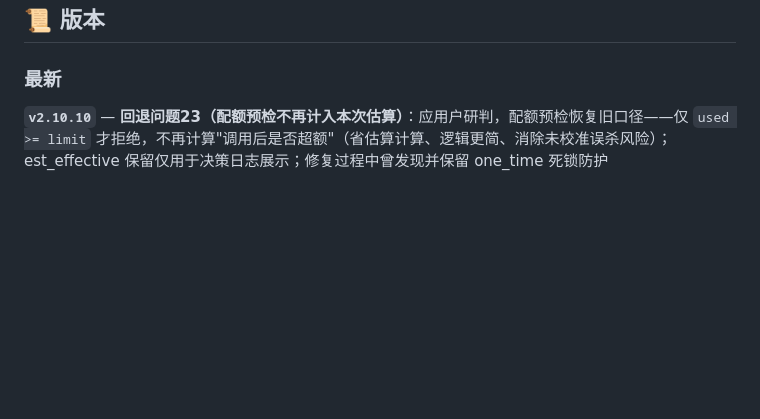
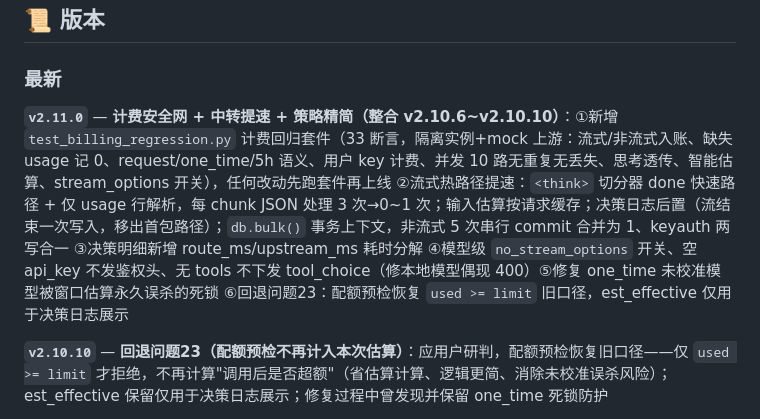
Before and after one commit to TMHanFeng/model-gateway, a Markdown page: README.md, the part around the change. Rendered like a GitHub page; blank space fills up the shorter version.

Commit message:
v2.11.0: 发布整合版(整合v2.10.6~v2.10.10)——计费回归套件(33断言安全网)+流式热路径提速(每chunk JSON处理3次→0~1次/估算缓存/决策日志后置/db.bulk写合并5commit→1)+决策明细route_ms/upstream_ms耗时分解+本地400修复(no_stream_options开关/空key不发鉴权头/无tools不下发tool_choice)+one_time死锁修复+问题23回退(配额预检恢复used>=limit旧口径)

```diff
--- a/README.md
+++ b/README.md
@@ -493,6 +493,8 @@ SQLite（`gateway.db`）持久化以下表：
 
 ### 最新
 
+**`v2.11.0`** — **计费安全网 + 中转提速 + 策略精简（整合 v2.10.6~v2.10.10）**：①新增 `test_billing_regression.py` 计费回归套件（33 断言，隔离实例+mock 上游：流式/非流式入账、缺失 usage 记 0、request/one_time/5h 语义、用户 key 计费、并发 10 路无重复无丢失、思考透传、智能估算、stream_options 开关），任何改动先跑套件再上线 ②流式热路径提速：`<think>` 切分器 done 快速路径 + 仅 usage 行解析，每 chunk JSON 处理 3 次→0~1 次；输入估算按请求缓存；决策日志后置（流结束一次写入，移出首包路径）；`db.bulk()` 事务上下文，非流式 5 次串行 commit 合并为 1、keyauth 两写合一 ③决策明细新增 route_ms/upstream_ms 耗时分解 ④模型级 `no_stream_options` 开关、空 api_key 不发鉴权头、无 tools 不下发 tool_choice（修本地模型偶现 400）⑤修复 one_time 未校准模型被窗口估算永久误杀的死锁 ⑥回退问题23：配额预检恢复 `used >= limit` 旧口径，est_effective 仅用于决策日志展示
+
 **`v2.10.10`** — **回退问题23（配额预检不再计入本次估算）**：应用户研判，配额预检恢复旧口径——仅 `used >= limit` 才拒绝，不再计算"调用后是否超额"（省估算计算、逻辑更简、消除未校准误杀风险）；est_effective 保留仅用于决策日志展示；修复过程中曾发现并保留 one_time 死锁防护
 
 **`v2.10.9`** — **中转提速（问题21-A）+ 本地模型 400 修复（问题21-B），计费回归套件 33 断言全绿**：①`test_billing_regression.py` 计费回归套件（隔离实例+mock 上游，固化问题24 全部计费不变量与并发场景，任何改动先跑套件再上线）②流式热路径：`<think>` 切分器 done 快速路径 + 仅 usage 行解析，每 chunk JSON 处理 3 次→0~1 次 ③输入估算按请求缓存 ④流式决策日志后置（结束时一次写入含 actual_tokens，INSERT 移出 TTFB）⑤`db.bulk()` 事务上下文，非流式 5 次串行 commit 合并为 1、keyauth 两写合一 ⑥决策明细新增 route_ms/upstream_ms 耗时分解 ⑦模型级 `no_stream_options` 开关、空 api_key 不发鉴权头、无 tools 不下发 tool_choice ⑧修复 v2.10.4 引入的 one_time 未校准死锁
```
